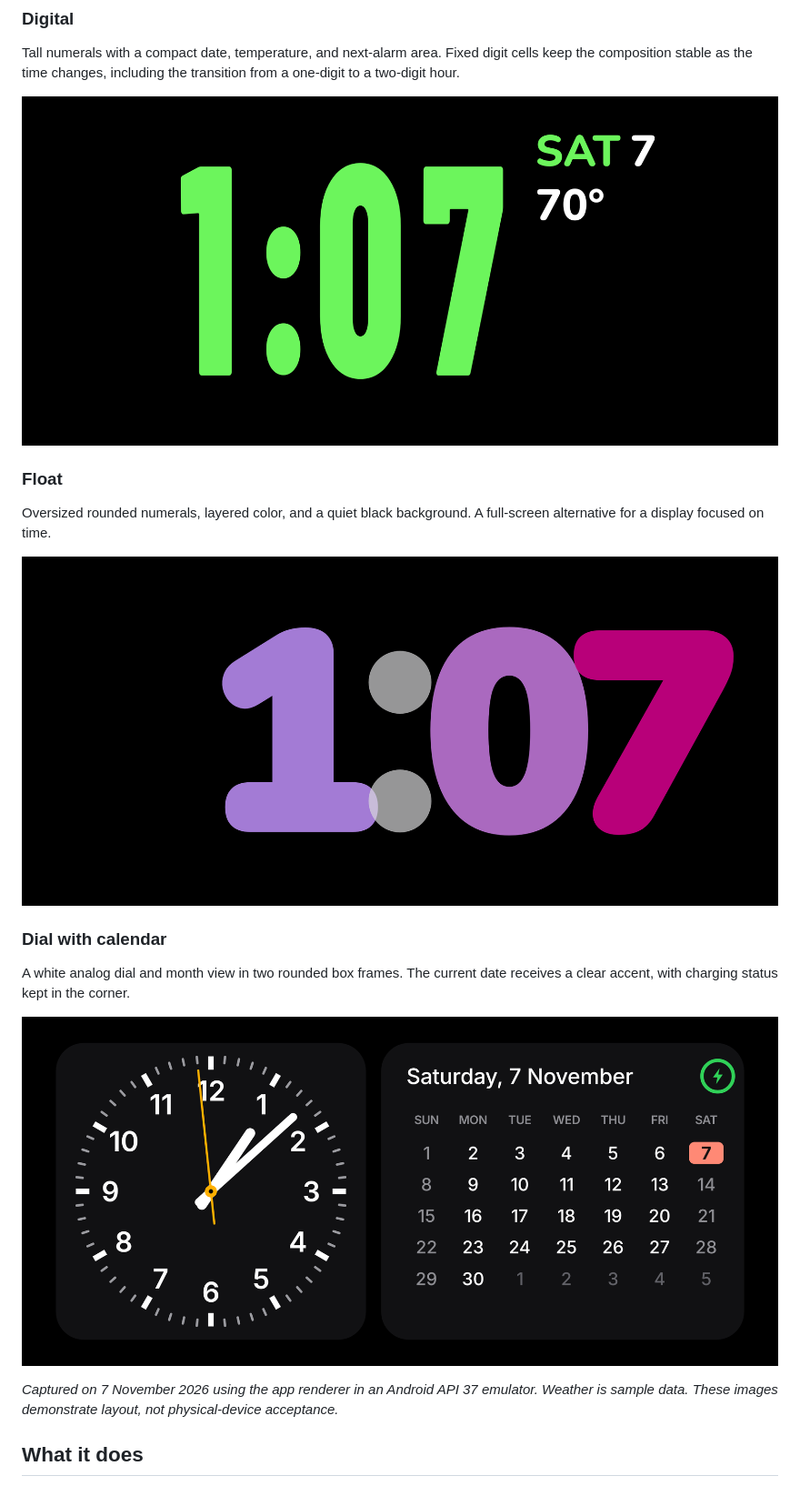
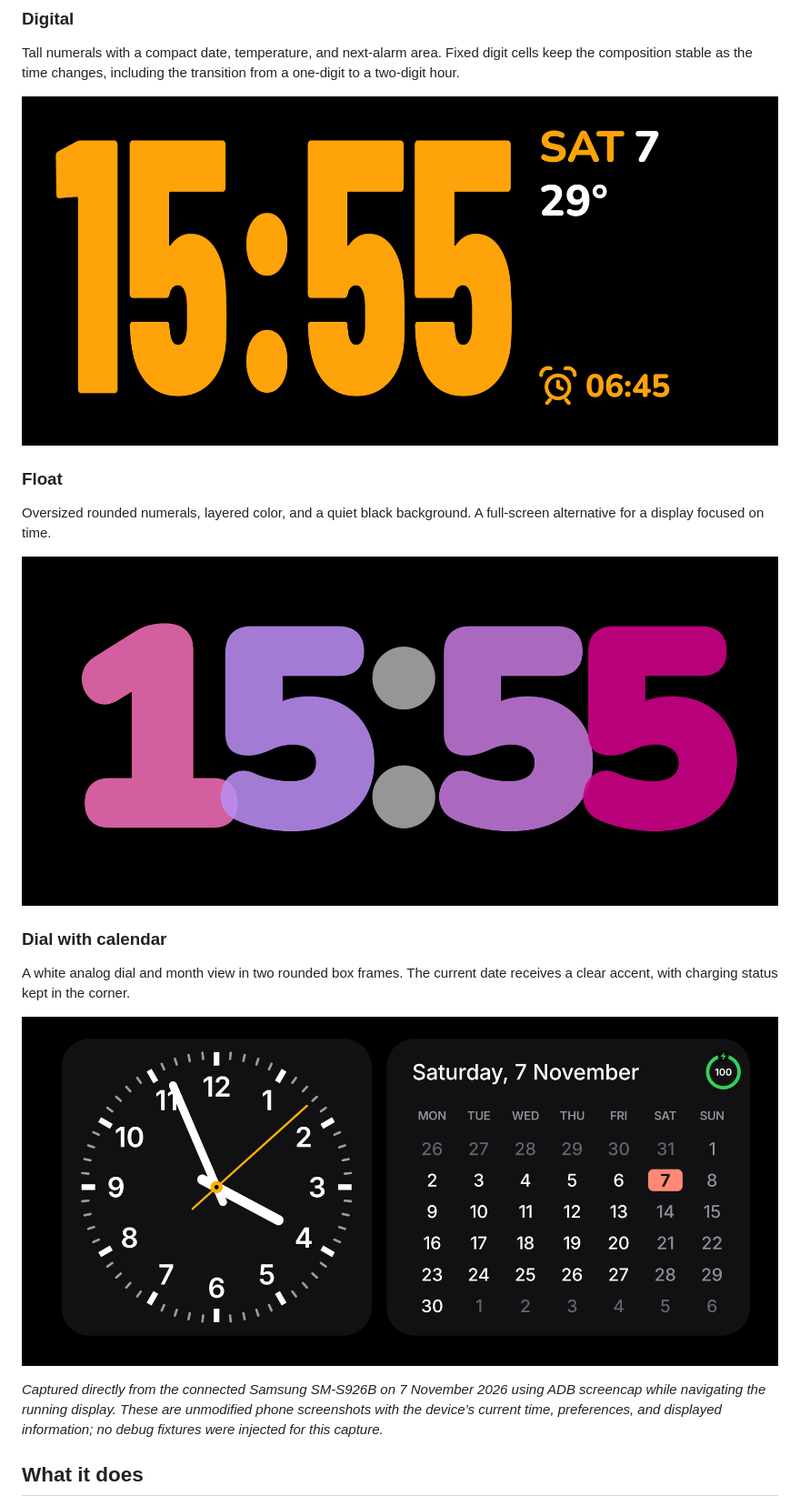
Before and after one commit to InsaneCoder789/Android-Standby, a Markdown page: README.md, the part around one of its changes. Shown at 91% size. Rendered like a GitHub page; pictures changed too: docs/assets/clock-calendar.png, docs/assets/clock-digital.png, docs/assets/clock-float.png.

```diff
--- a/README.md
+++ b/README.md
@@ -32,7 +32,7 @@ A white analog dial and month view in two rounded box frames. The current date r
 
 ![Boxed analog clock beside a month calendar with the current date highlighted](docs/assets/clock-calendar.png)
 
-*Captured on 7 November 2026 using the app renderer in an Android API 37 emulator. Weather is sample data. These images demonstrate layout, not physical-device acceptance.*
+*Captured directly from the connected Samsung SM-S926B on 7 November 2026 using ADB screencap while navigating the running display. These are unmodified phone screenshots with the device’s current time, preferences, and displayed information; no debug fixtures were injected for this capture.*
 
 ## What it does
 
```
Also changed, not shown: other parts of README.md (+2 -2 lines), docs/assets/README.md (+7 -7 lines).
